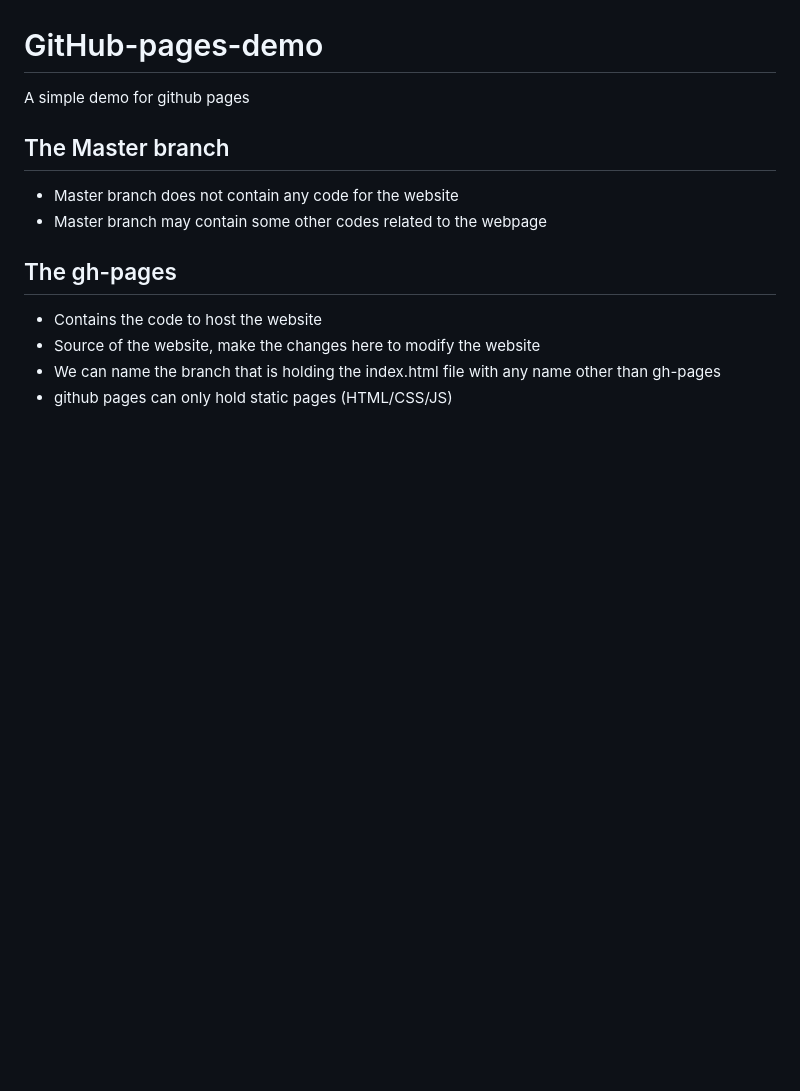
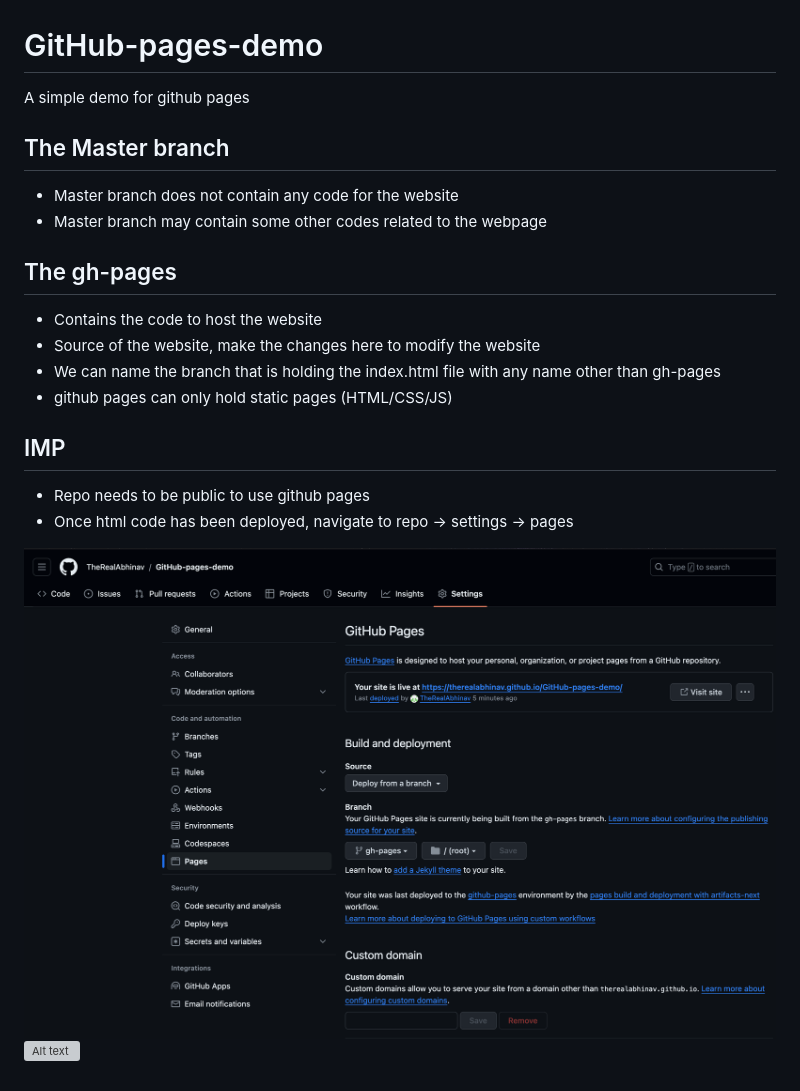
Before and after one commit to TheRealAbhinav/GitHub-pages-demo, a Markdown page: README.md, the part around the change. GitHub-like rendering; pictures changed too: image.png (added); blank space fills up the shorter version; grey boxes are pictures that could not be loaded.

Commit message:
Add some images and update README.md file

```diff
--- a/README.md
+++ b/README.md
@@ -10,3 +10,10 @@ A simple demo for github pages
 - Source of the website, make the changes here to modify the website
 - We can name the branch that is holding the index.html file with any name other than gh-pages
 - github pages can only hold static pages (HTML/CSS/JS)
+
+## IMP
+- Repo needs to be public to use github pages
+- Once html code has been deployed, navigate to repo -> settings -> pages
+
+![Alt text](image.png)
+![Alt text](image-1.png)
```
Also changed, not shown: 1 other file.
